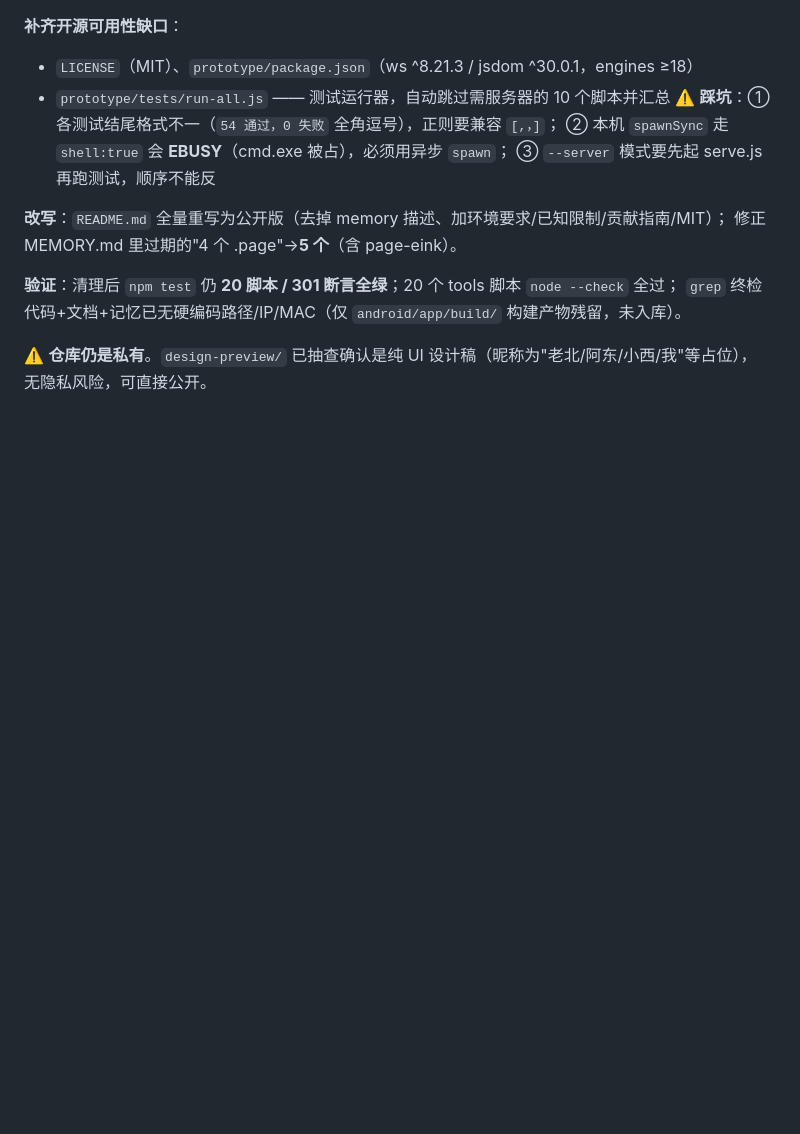
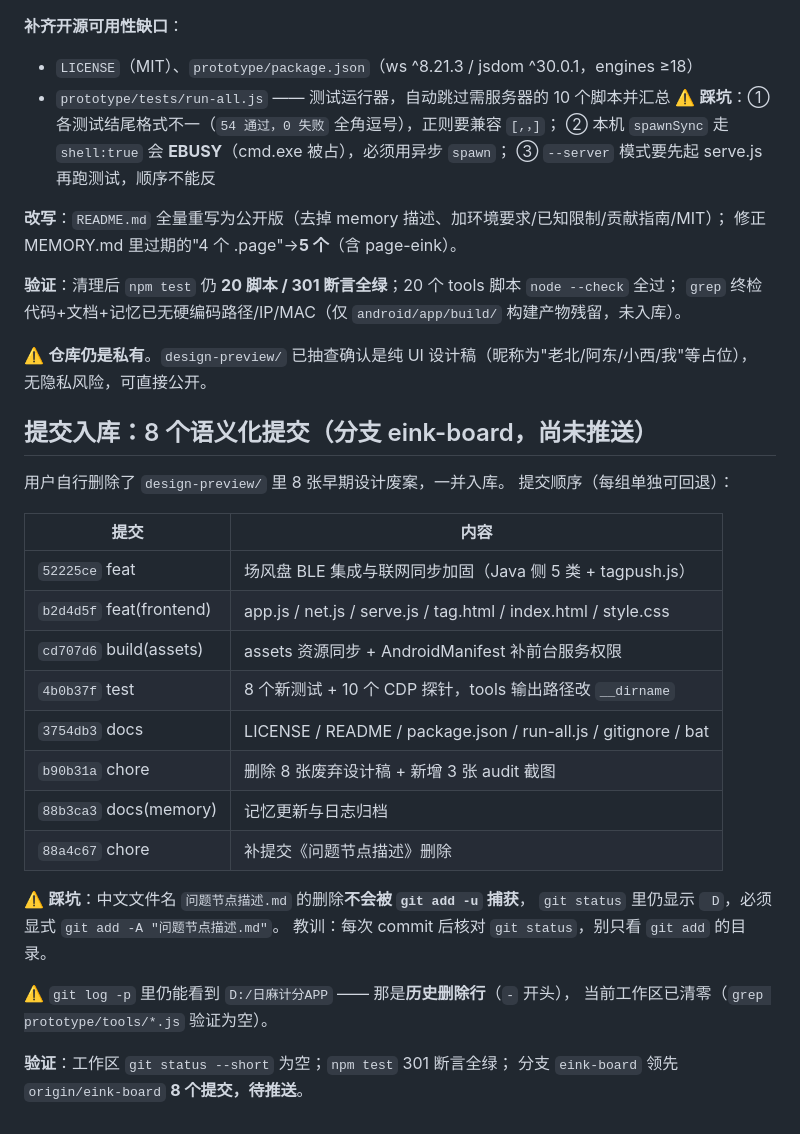
Before and after one commit to Shallow97/riichi-score-app, a Markdown page: .workbuddy/memory/2026-10-10.md, the part around the change. Drawn GitHub-style; blank space fills up the shorter version.

Commit message:
docs(memory): 补记本次开源整理与提交入库的踩坑记录

```diff
--- a/.workbuddy/memory/2026-10-10.md
+++ b/.workbuddy/memory/2026-10-10.md
@@ -76,3 +76,29 @@
 
 ⚠️ **仓库仍是私有**。`design-preview/` 已抽查确认是纯 UI 设计稿（昵称为"老北/阿东/小西/我"等占位），
 无隐私风险，可直接公开。
+
+## 提交入库：8 个语义化提交（分支 eink-board，尚未推送）
+
+用户自行删除了 `design-preview/` 里 8 张早期设计废案，一并入库。
+提交顺序（每组单独可回退）：
+
+| 提交 | 内容 |
+| --- | --- |
+| `52225ce` feat | 场风盘 BLE 集成与联网同步加固（Java 侧 5 类 + tagpush.js） |
+| `b2d4d5f` feat(frontend) | app.js / net.js / serve.js / tag.html / index.html / style.css |
+| `cd707d6` build(assets) | assets 资源同步 + AndroidManifest 补前台服务权限 |
+| `4b0b37f` test | 8 个新测试 + 10 个 CDP 探针，tools 输出路径改 `__dirname` |
+| `3754db3` docs | LICENSE / README / package.json / run-all.js / gitignore / bat |
+| `b90b31a` chore | 删除 8 张废弃设计稿 + 新增 3 张 audit 截图 |
+| `88b3ca3` docs(memory) | 记忆更新与日志归档 |
+| `88a4c67` chore | 补提交《问题节点描述》删除 |
+
+⚠️ **踩坑**：中文文件名 `问题节点描述.md` 的删除**不会被 `git add -u` 捕获**，
+`git status` 里仍显示 ` D`，必须显式 `git add -A "问题节点描述.md"`。
+教训：每次 commit 后核对 `git status`，别只看 `git add` 的目录。
+
+⚠️ `git log -p` 里仍能看到 `D:/日麻计分APP` —— 那是**历史删除行**（`-` 开头），
+当前工作区已清零（`grep prototype/tools/*.js` 验证为空）。
+
+**验证**：工作区 `git status --short` 为空；`npm test` 301 断言全绿；
+分支 `eink-board` 领先 `origin/eink-board` **8 个提交，待推送**。
```
